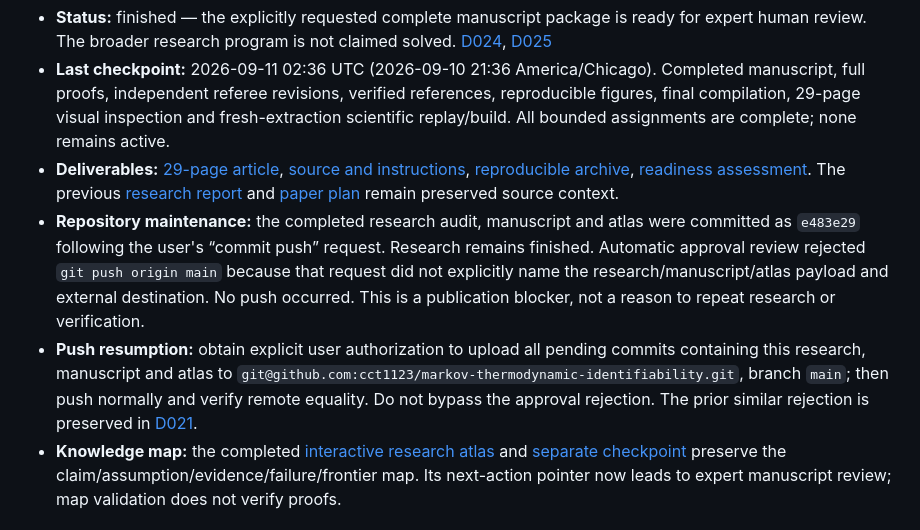
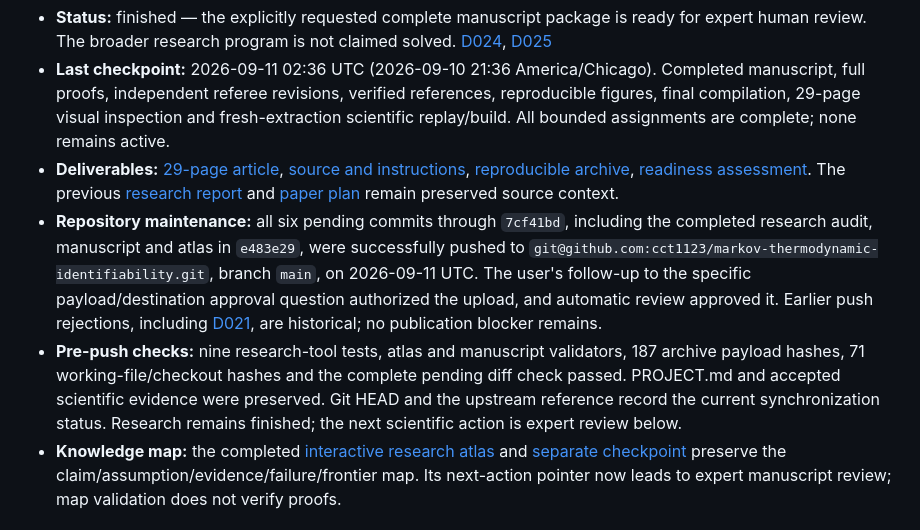
Before and after one commit to cct1123/markov-thermodynamic-identifiability, a Markdown page: STATE.md, the part around the change. GitHub-like rendering.

Commit message:
Record successful GitHub synchronization

```diff
--- a/STATE.md
+++ b/STATE.md
@@ -5,8 +5,8 @@ Agent-maintained checkpoint, not a live process indicator.
 - **Status:** finished — the explicitly requested complete manuscript package is ready for expert human review. The broader research program is not claimed solved. [D024](evidence/RECORDS.md#d024), [D025](evidence/RECORDS.md#d025)
 - **Last checkpoint:** 2026-09-11 02:36 UTC (2026-09-10 21:36 America/Chicago). Completed manuscript, full proofs, independent referee revisions, verified references, reproducible figures, final compilation, 29-page visual inspection and fresh-extraction scientific replay/build. All bounded assignments are complete; none remains active.
 - **Deliverables:** [29-page article](manuscript/main.pdf), [source and instructions](manuscript/README.md), [reproducible archive](outputs/manuscript-package.zip), [readiness assessment](outputs/PUBLICATION-READINESS.md). The previous [research report](outputs/REPORT.md) and [paper plan](outputs/PAPER-STRUCTURE.md) remain preserved source context.
-- **Repository maintenance:** the completed research audit, manuscript and atlas were committed as `e483e29` following the user's “commit push” request. Research remains finished. Automatic approval review rejected `git push origin main` because that request did not explicitly name the research/manuscript/atlas payload and external destination. No push occurred. This is a publication blocker, not a reason to repeat research or verification.
-- **Push resumption:** obtain explicit user authorization to upload all pending commits containing this research, manuscript and atlas to `git@github.com:cct1123/markov-thermodynamic-identifiability.git`, branch `main`; then push normally and verify remote equality. Do not bypass the approval rejection. The prior similar rejection is preserved in [D021](evidence/RECORDS.md#d021).
+- **Repository maintenance:** all six pending commits through `7cf41bd`, including the completed research audit, manuscript and atlas in `e483e29`, were successfully pushed to `git@github.com:cct1123/markov-thermodynamic-identifiability.git`, branch `main`, on 2026-09-11 UTC. The user's follow-up to the specific payload/destination approval question authorized the upload, and automatic review approved it. Earlier push rejections, including [D021](evidence/RECORDS.md#d021), are historical; no publication blocker remains.
+- **Pre-push checks:** nine research-tool tests, atlas and manuscript validators, 187 archive payload hashes, 71 working-file/checkout hashes and the complete pending diff check passed. PROJECT.md and accepted scientific evidence were preserved. Git HEAD and the upstream reference record the current synchronization status. Research remains finished; the next scientific action is expert review below.
 - **Knowledge map:** the completed [interactive research atlas](knowledge/interactive/index.html) and [separate checkpoint](knowledge/STATE.md) preserve the claim/assumption/evidence/failure/frontier map. Its next-action pointer now leads to expert manuscript review; map validation does not verify proofs.
 
 ## Strongest current answer
```
